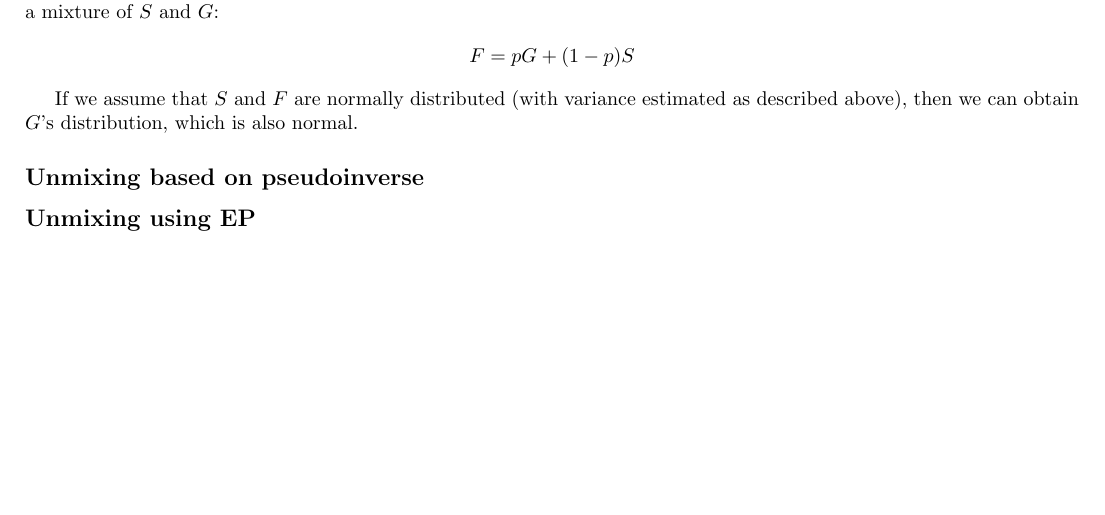
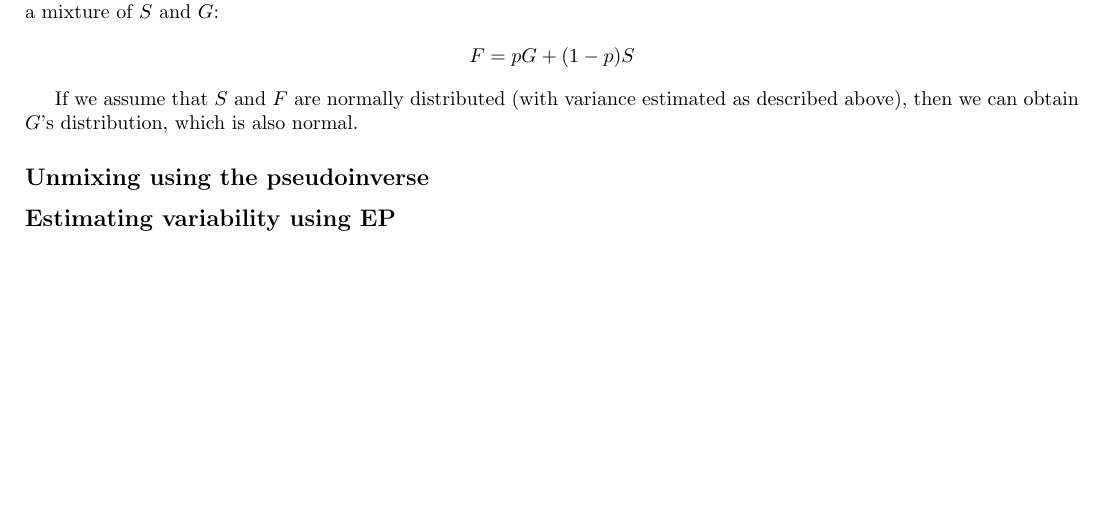
Before and after one commit to joshtburdick/worm, a LaTeX document (tex/unmix/unmixing.tex): part of page 2 of 2, cut so that both start at the same text. Compiled offline with pdfLaTeX.

Commit message:
renamed some sections

```diff
--- a/tex/unmix/unmixing.tex
+++ b/tex/unmix/unmixing.tex
@@ -70,14 +70,13 @@ F = pG + (1-p)S
 If we assume that $S$ and $F$ are normally distributed (with variance estimated as described
 above), then we can obtain $G$'s distribution, which is also normal.
 
-\subsection*{Unmixing based on pseudoinverse}
+\subsection*{Unmixing using the pseudoinverse}
 
 
 
 
 
-\subsection*{Unmixing using EP}
-
+\subsection*{Estimating variability using EP}
 
 
 
```
